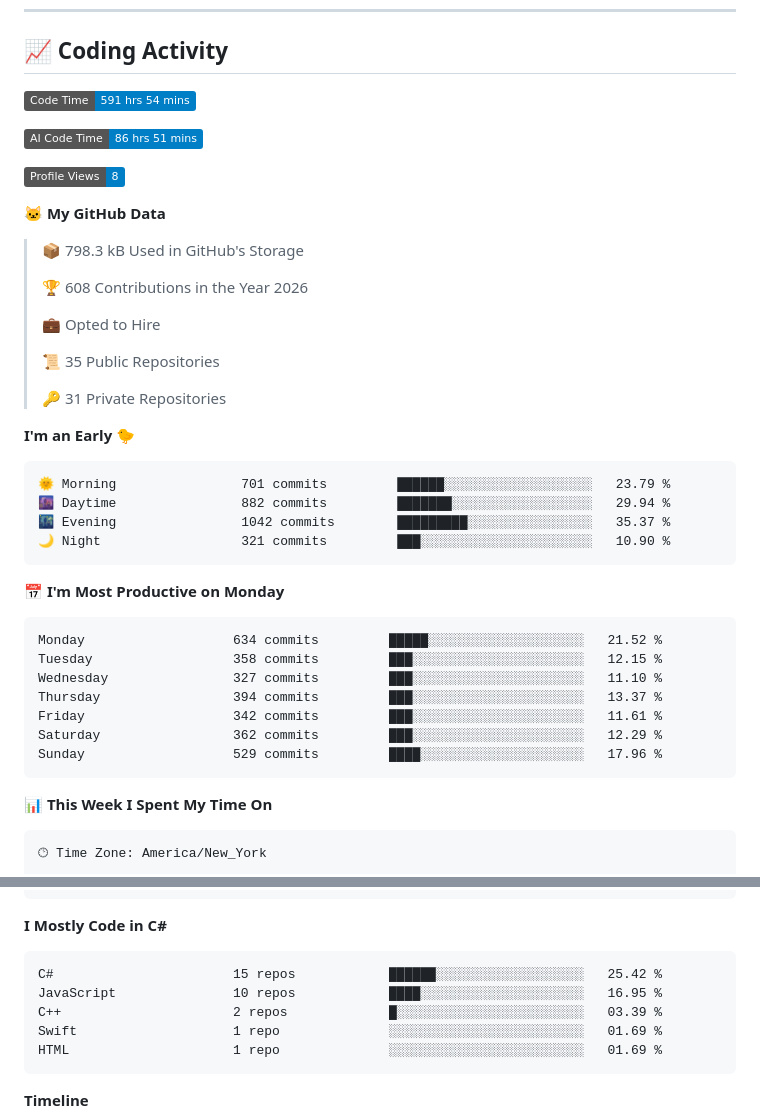
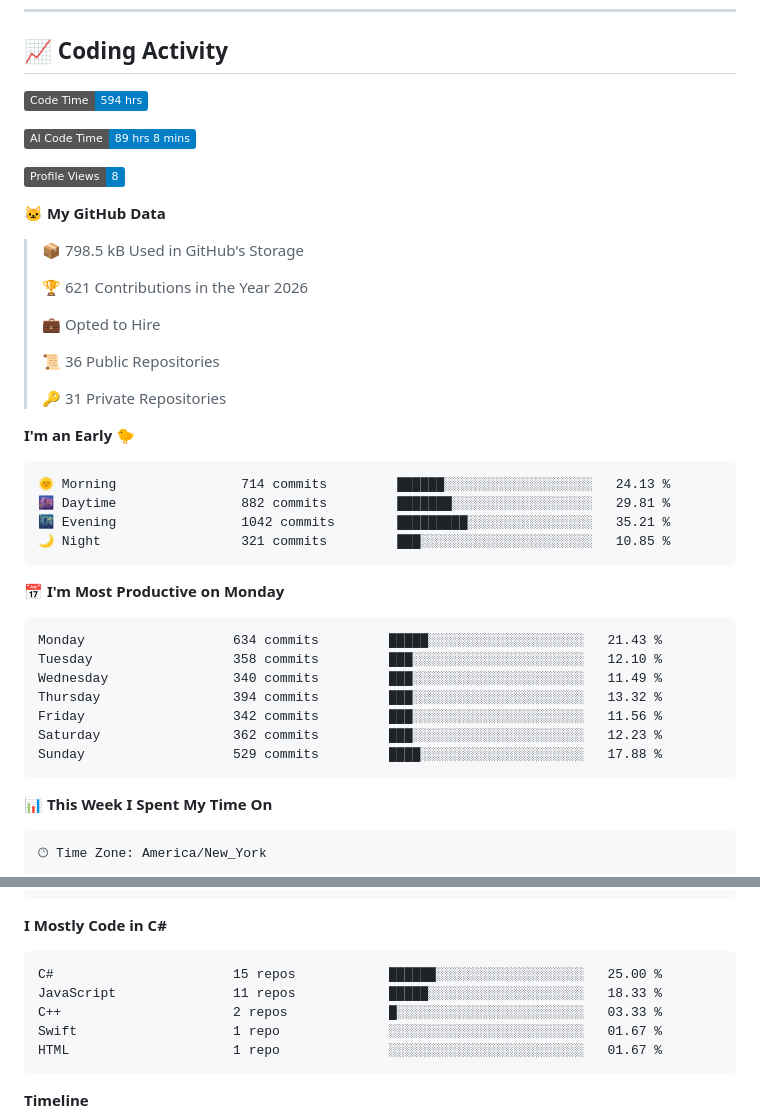
Before and after one commit to kingslayerrq/kingslayerrq, a Markdown page: README.md, 2 parts joined by grey strips. Rendered like a GitHub page; badges without logos.

Commit message:
Updated with Dev Metrics

````diff
--- a/README.md
+++ b/README.md
@@ -112,42 +112,42 @@ Tools & Platforms:   Git | Docker | AWS | VS Code
 ## 📈 Coding Activity
 
 <!--START_SECTION:waka-->
-![Code Time](http://img.shields.io/badge/Code%20Time-591%20hrs%2054%20mins-blue?style=flat)
+![Code Time](http://img.shields.io/badge/Code%20Time-594%20hrs-blue?style=flat)
 
-![AI Code Time](http://img.shields.io/badge/AI%20Code%20Time-86%20hrs%2051%20mins-blue?style=flat)
+![AI Code Time](http://img.shields.io/badge/AI%20Code%20Time-89%20hrs%208%20mins-blue?style=flat)
 
 ![Profile Views](http://img.shields.io/badge/Profile%20Views-8-blue?style=flat)
 
 **🐱 My GitHub Data**
 
-> 📦 798.3 kB Used in GitHub's Storage
+> 📦 798.5 kB Used in GitHub's Storage
  >
-> 🏆 608 Contributions in the Year 2026
+> 🏆 621 Contributions in the Year 2026
  >
 > 💼 Opted to Hire
  >
-> 📜 35 Public Repositories
+> 📜 36 Public Repositories
  >
 > 🔑 31 Private Repositories
  >
 **I'm an Early 🐤**
 
 ```text
-🌞 Morning                701 commits         ██████░░░░░░░░░░░░░░░░░░░   23.79 %
-🌆 Daytime                882 commits         ███████░░░░░░░░░░░░░░░░░░   29.94 %
-🌃 Evening                1042 commits        █████████░░░░░░░░░░░░░░░░   35.37 %
-🌙 Night                  321 commits         ███░░░░░░░░░░░░░░░░░░░░░░   10.90 %
+🌞 Morning                714 commits         ██████░░░░░░░░░░░░░░░░░░░   24.13 %
+🌆 Daytime                882 commits         ███████░░░░░░░░░░░░░░░░░░   29.81 %
+🌃 Evening                1042 commits        █████████░░░░░░░░░░░░░░░░   35.21 %
+🌙 Night                  321 commits         ███░░░░░░░░░░░░░░░░░░░░░░   10.85 %
 ```
 📅 **I'm Most Productive on Monday**
 
 ```text
-Monday                   634 commits         █████░░░░░░░░░░░░░░░░░░░░   21.52 %
-Tuesday                  358 commits         ███░░░░░░░░░░░░░░░░░░░░░░   12.15 %
-Wednesday                327 commits         ███░░░░░░░░░░░░░░░░░░░░░░   11.10 %
-Thursday                 394 commits         ███░░░░░░░░░░░░░░░░░░░░░░   13.37 %
-Friday                   342 commits         ███░░░░░░░░░░░░░░░░░░░░░░   11.61 %
-Saturday                 362 commits         ███░░░░░░░░░░░░░░░░░░░░░░   12.29 %
-Sunday                   529 commits         ████░░░░░░░░░░░░░░░░░░░░░   17.96 %
+Monday                   634 commits         █████░░░░░░░░░░░░░░░░░░░░   21.43 %
+Tuesday                  358 commits         ███░░░░░░░░░░░░░░░░░░░░░░   12.10 %
+Wednesday                340 commits         ███░░░░░░░░░░░░░░░░░░░░░░   11.49 %
+Thursday                 394 commits         ███░░░░░░░░░░░░░░░░░░░░░░   13.32 %
+Friday                   342 commits         ███░░░░░░░░░░░░░░░░░░░░░░   11.56 %
+Saturday                 362 commits         ███░░░░░░░░░░░░░░░░░░░░░░   12.23 %
+Sunday                   529 commits         ████░░░░░░░░░░░░░░░░░░░░░   17.88 %
 ```
 
 
@@ -204,11 +204,11 @@ GPT                      6,296 lines         ███████████
 **I Mostly Code in C#**
 
 ```text
-C#                       15 repos            ██████░░░░░░░░░░░░░░░░░░░   25.42 %
-JavaScript               10 repos            ████░░░░░░░░░░░░░░░░░░░░░   16.95 %
-C++                      2 repos             █░░░░░░░░░░░░░░░░░░░░░░░░   03.39 %
-Swift                    1 repo              ░░░░░░░░░░░░░░░░░░░░░░░░░   01.69 %
-HTML                     1 repo              ░░░░░░░░░░░░░░░░░░░░░░░░░   01.69 %
+C#                       15 repos            ██████░░░░░░░░░░░░░░░░░░░   25.00 %
+JavaScript               11 repos            █████░░░░░░░░░░░░░░░░░░░░   18.33 %
+C++                      2 repos             █░░░░░░░░░░░░░░░░░░░░░░░░   03.33 %
+Swift                    1 repo              ░░░░░░░░░░░░░░░░░░░░░░░░░   01.67 %
+HTML                     1 repo              ░░░░░░░░░░░░░░░░░░░░░░░░░   01.67 %
 ```
 
 
````
Also changed, not shown: other parts of README.md (+1 -1 lines), assets/bar_graph.png.
